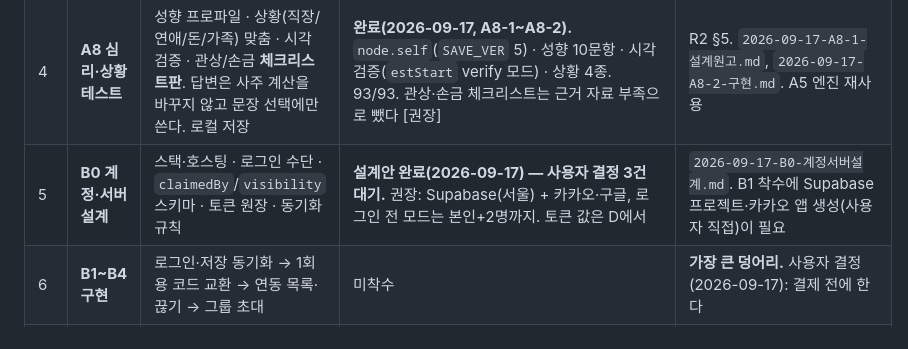
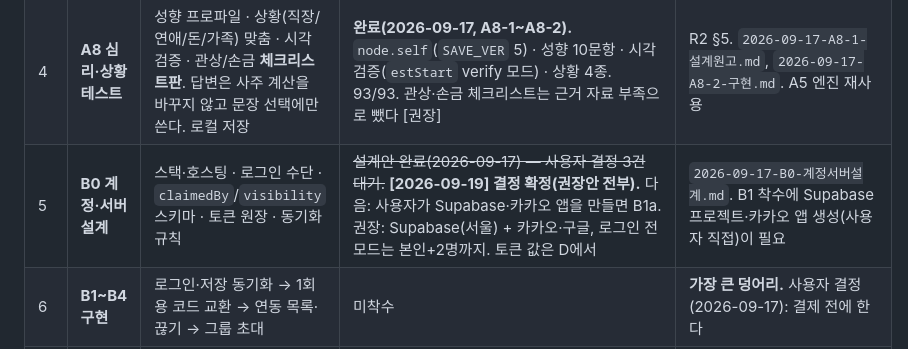
Before and after one commit to shyquisyz/group-saju, a Markdown page: docs/로드맵.md, the part around the change. GitHub-like rendering.

```diff
--- a/docs/로드맵.md
+++ b/docs/로드맵.md
@@ -65,7 +65,7 @@
 | 2 | **A5 시각 추정 화면** | 설계 확정분(`docs/시간추정-설계.md` §8) 구현 | **완료(2026-09-17).** `EST_SLOTS` 13칸·`nextEstQuestion()` 순수 함수·`estsheet` 화면 흐름·`birth.est`(`SAVE_VER` 3)·되돌리기. 71/71. `2026-09-17-A5-시각추정-구현.md` | 구현 중 personReading 항목 수 어긋남 1건 실측으로 잡음(§3) — 자가진단 `personItemAlign`으로 재발 방지 |
 | 3 | **A7 자정 일주 선택** | 23~01시 정확 입력자에게만 "달력 날짜 / 진태양시" 두 일주를 보여 주고 고르게(`birth.dayRule`). 낡은 문구 4곳 정정 | **완료(2026-09-17).** `sajuOf`에 `dayRuleAmbiguous`·`dayCivil`·`dayApparent` 추가, 호출부 7곳 배선, `SAVE_VER` 4. 79/79. `2026-09-17-A7-자정일주선택.md` | 구현 중 `ob-start`·`ptSave`가 `est`/`dayRule`을 안 넣던 것 실측으로 잡음(A5와 같은 계열) — `nodeBirthFieldsExplicit`으로 재발 방지 |
 | 4 | **A8 심리·상황 테스트** | 성향 프로파일 · 상황(직장/연애/돈/가족) 맞춤 · 시각 검증 · 관상/손금 **체크리스트판**. 답변은 사주 계산을 바꾸지 않고 문장 선택에만 쓴다. 로컬 저장 | **완료(2026-09-17, A8-1~A8-2).** `node.self`(`SAVE_VER` 5) · 성향 10문항 · 시각 검증(`estStart` verify 모드) · 상황 4종. 93/93. 관상·손금 체크리스트는 근거 자료 부족으로 뺐다 [권장] | R2 §5. `2026-09-17-A8-1-설계원고.md`, `2026-09-17-A8-2-구현.md`. A5 엔진 재사용 |
-| 5 | **B0 계정·서버 설계** | 스택·호스팅 · 로그인 수단 · `claimedBy`/`visibility` 스키마 · 토큰 원장 · 동기화 규칙 | **설계안 완료(2026-09-17) — 사용자 결정 3건 대기.** 권장: Supabase(서울) + 카카오·구글, 로그인 전 모드는 본인+2명까지. 토큰 값은 D에서 | `2026-09-17-B0-계정서버설계.md`. B1 착수에 Supabase 프로젝트·카카오 앱 생성(사용자 직접)이 필요 |
+| 5 | **B0 계정·서버 설계** | 스택·호스팅 · 로그인 수단 · `claimedBy`/`visibility` 스키마 · 토큰 원장 · 동기화 규칙 | ~~설계안 완료(2026-09-17) — 사용자 결정 3건 대기.~~ **[2026-09-19] 결정 확정(권장안 전부).** 다음: 사용자가 Supabase·카카오 앱을 만들면 B1a. 권장: Supabase(서울) + 카카오·구글, 로그인 전 모드는 본인+2명까지. 토큰 값은 D에서 | `2026-09-17-B0-계정서버설계.md`. B1 착수에 Supabase 프로젝트·카카오 앱 생성(사용자 직접)이 필요 |
 | 6 | **B1~B4 구현** | 로그인·저장 동기화 → 1회용 코드 교환 → 연동 목록·끊기 → 그룹 초대 | 미착수 | **가장 큰 덩어리.** 사용자 결정(2026-09-17): 결제 전에 한다 |
 | 7 | **B5 관상·손금 (사진)** | 시각 모델 API로 특징 추출 → 코드 룰 → 문장. 본인만 · 사진 즉시 폐기 · 별도 동의 | 미착수 | R2 §4. 서버·로그인·비용 통제가 전제 |
 | 8 | (선택) **L6 LLM 문장화** | 계산 결과를 문장으로, 유료 리포트 | 미착수 | 모델·비용 미결(`service-plan-draft.md` §23) |
```
Also changed, not shown: docs/현황.md (+1 -1 lines).
